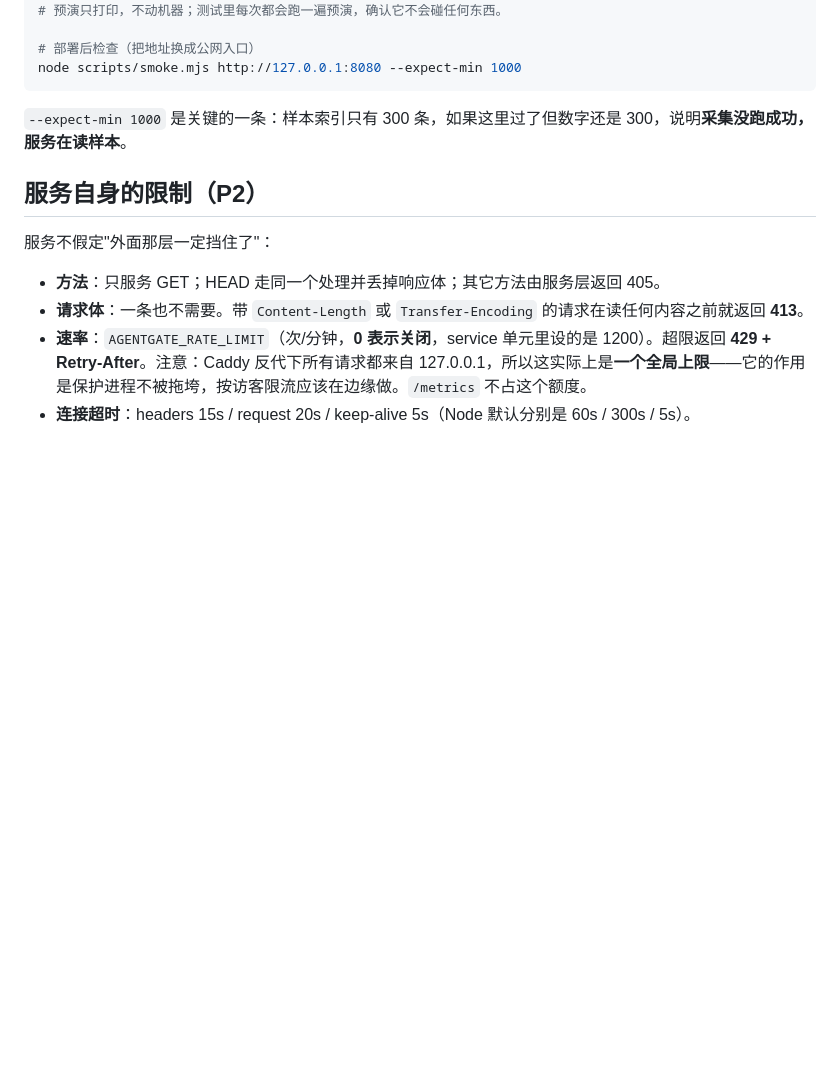
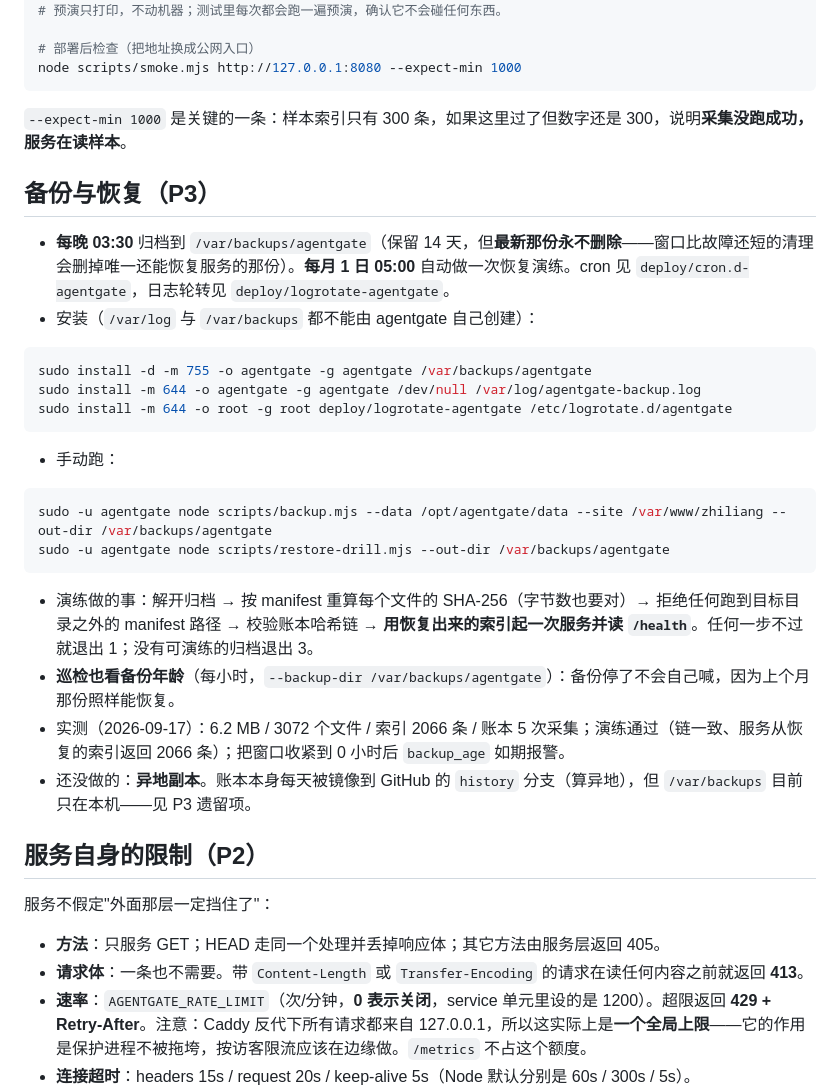
Before and after one commit to actions-marketplace-validations/ciceroyang_agentgate, a Markdown page: docs/operations/deployment-runbook.md, the part around the change. Rendered like a GitHub page; blank space fills up the shorter version.

Commit message:
roadmap: P3 is done, with the archive and the drill recorded

````diff
--- a/docs/operations/deployment-runbook.md
+++ b/docs/operations/deployment-runbook.md
@@ -303,6 +303,29 @@ node scripts/smoke.mjs http://127.0.0.1:8080 --expect-min 1000
 
 `--expect-min 1000` 是关键的一条：样本索引只有 300 条，如果这里过了但数字还是 300，说明**采集没跑成功，服务在读样本**。
 
+## 备份与恢复（P3）
+
+- **每晚 03:30** 归档到 `/var/backups/agentgate`（保留 14 天，但**最新那份永不删除**——窗口比故障还短的清理会删掉唯一还能恢复服务的那份）。**每月 1 日 05:00** 自动做一次恢复演练。cron 见 `deploy/cron.d-agentgate`，日志轮转见 `deploy/logrotate-agentgate`。
+- 安装（`/var/log` 与 `/var/backups` 都不能由 agentgate 自己创建）：
+
+```sh
+sudo install -d -m 755 -o agentgate -g agentgate /var/backups/agentgate
+sudo install -m 644 -o agentgate -g agentgate /dev/null /var/log/agentgate-backup.log
+sudo install -m 644 -o root -g root deploy/logrotate-agentgate /etc/logrotate.d/agentgate
+```
+
+- 手动跑：
+
+```sh
+sudo -u agentgate node scripts/backup.mjs --data /opt/agentgate/data --site /var/www/zhiliang --out-dir /var/backups/agentgate
+sudo -u agentgate node scripts/restore-drill.mjs --out-dir /var/backups/agentgate
+```
+
+- 演练做的事：解开归档 → 按 manifest 重算每个文件的 SHA-256（字节数也要对）→ 拒绝任何跑到目标目录之外的 manifest 路径 → 校验账本哈希链 → **用恢复出来的索引起一次服务并读 `/health`**。任何一步不过就退出 1；没有可演练的归档退出 3。
+- **巡检也看备份年龄**（每小时，`--backup-dir /var/backups/agentgate`）：备份停了不会自己喊，因为上个月那份照样能恢复。
+- 实测（2026-09-17）：6.2 MB / 3072 个文件 / 索引 2066 条 / 账本 5 次采集；演练通过（链一致、服务从恢复的索引返回 2066 条）；把窗口收紧到 0 小时后 `backup_age` 如期报警。
+- 还没做的：**异地副本**。账本本身每天被镜像到 GitHub 的 `history` 分支（算异地），但 `/var/backups` 目前只在本机——见 P3 遗留项。
+
 ## 服务自身的限制（P2）
 
 服务不假定"外面那层一定挡住了"：
````
Also changed, not shown: docs/operations/productionization.md (+5 -2 lines).
